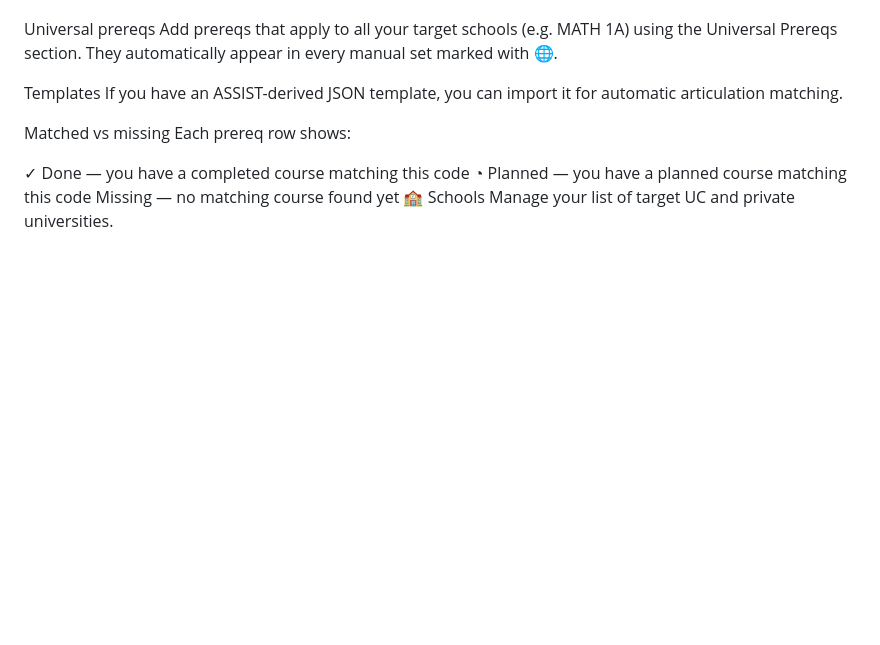
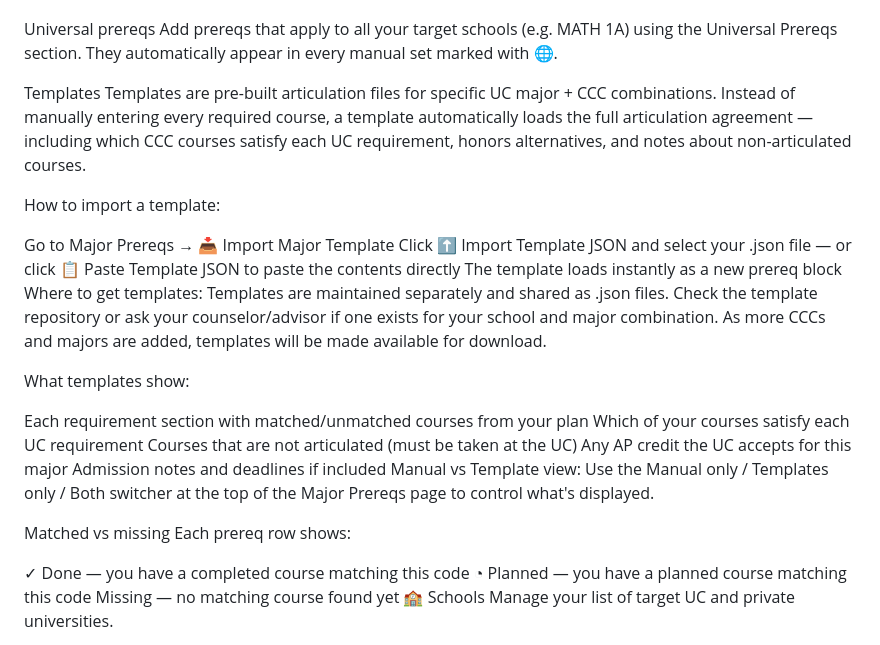
Before and after one commit to sozomatli-glitch/premed-planner, a Markdown page: README.md, the part around the change. Rendered like a GitHub page; blank space fills up the shorter version.

```diff
--- a/README.md
+++ b/README.md
@@ -126,7 +126,26 @@ Universal prereqs
 Add prereqs that apply to all your target schools (e.g. MATH 1A) using the Universal Prereqs section. They automatically appear in every manual set marked with 🌐.
 
 Templates
-If you have an ASSIST-derived JSON template, you can import it for automatic articulation matching.
+Templates are pre-built articulation files for specific UC major + CCC combinations. Instead of manually entering every required course, a template automatically loads the full articulation agreement — including which CCC courses satisfy each UC requirement, honors alternatives, and notes about non-articulated courses.
+
+How to import a template:
+
+Go to Major Prereqs → 📥 Import Major Template
+Click ⬆ Import Template JSON and select your .json file — or click 📋 Paste Template JSON to paste the contents directly
+The template loads instantly as a new prereq block
+Where to get templates:
+Templates are maintained separately and shared as .json files. Check the template repository or ask your counselor/advisor if one exists for your school and major combination. As more CCCs and majors are added, templates will be made available for download.
+
+What templates show:
+
+Each requirement section with matched/unmatched courses from your plan
+Which of your courses satisfy each UC requirement
+Courses that are not articulated (must be taken at the UC)
+Any AP credit the UC accepts for this major
+Admission notes and deadlines if included
+Manual vs Template view:
+Use the Manual only / Templates only / Both switcher at the top of the Major Prereqs page to control what's displayed.
+
 
 Matched vs missing
 Each prereq row shows:
```
